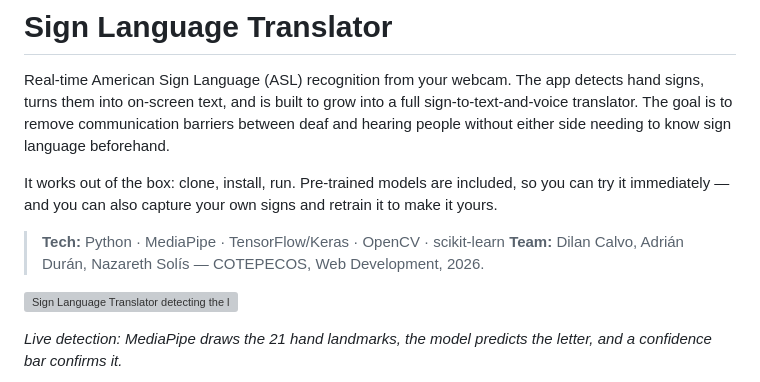
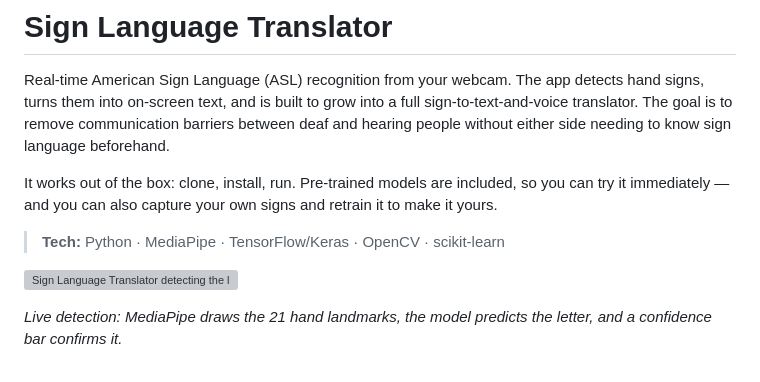
Before and after one commit to DilanCalvo/Sign_Language_Translator, a Markdown page: README.md, the part around the change. GitHub-like rendering; grey boxes are pictures that could not be loaded.

```diff
--- a/README.md
+++ b/README.md
@@ -11,8 +11,6 @@ so you can try it immediately — and you can also capture your own signs and
 retrain it to make it yours.
 
 > **Tech:** Python · MediaPipe · TensorFlow/Keras · OpenCV · scikit-learn
-> **Team:** Dilan Calvo, Adrián Durán, Nazareth Solís — COTEPECOS, Web
-> Development, 2026.
 
 ![Sign Language Translator detecting the letter A in real time](assets/screenshot.png)
 
```
